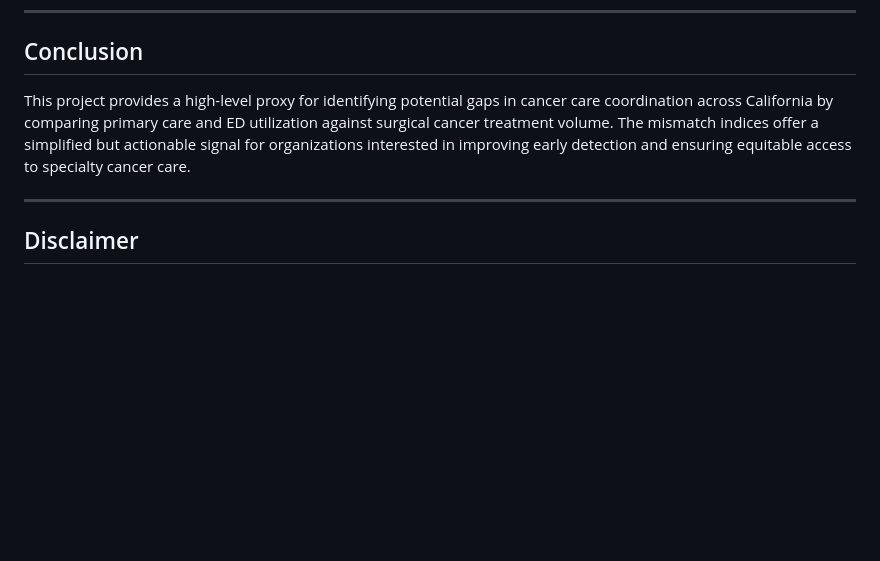
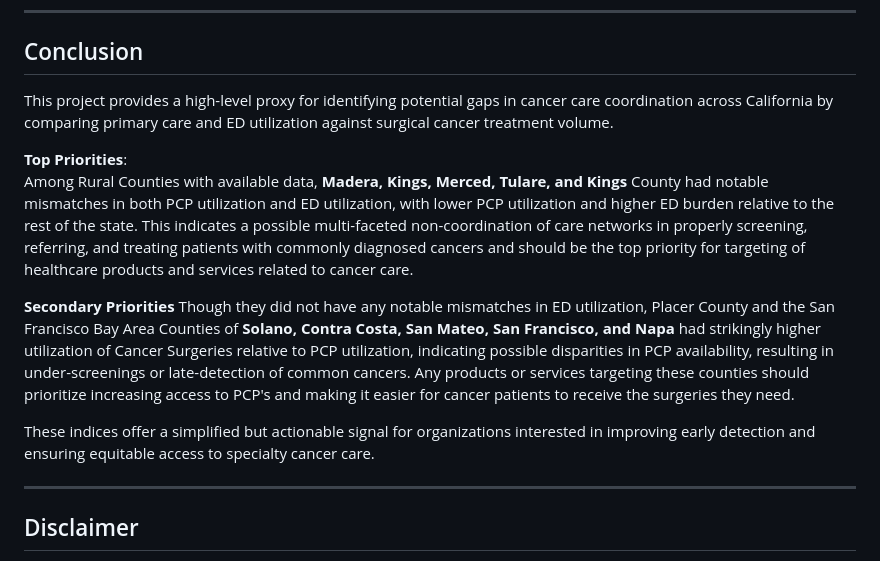
Before and after one commit to garaj2/pcp-ed-mismatch-cancer-utilization, a Markdown page: README.md, the part around the change printed below. Drawn GitHub-style; blank space fills up the shorter version.

```diff
--- a/README.md
+++ b/README.md
@@ -155,7 +155,15 @@ Most California counties show **no major mismatch** between ED utilization and c
 ---
 
 ## Conclusion
-This project provides a high-level proxy for identifying potential gaps in cancer care coordination across California by comparing primary care and ED utilization against surgical cancer treatment volume. The mismatch indices offer a simplified but actionable signal for organizations interested in improving early detection and ensuring equitable access to specialty cancer care.
+This project provides a high-level proxy for identifying potential gaps in cancer care coordination across California by comparing primary care and ED utilization against surgical cancer treatment volume.
+
+**Top Priorities**:
+Among Rural Counties with available data, **Madera, Kings, Merced, Tulare, and Kings** County had notable mismatches in both PCP utilization and ED utilization, with lower PCP utilization and higher ED burden relative to the rest of the state. This indicates a possible multi-faceted non-coordination of care networks in properly screening, referring, and treating patients with commonly diagnosed cancers and should be the top priority for targeting of healthcare products and services related to cancer care.
+
+**Secondary Priorities**
+Though they did not have any notable mismatches in ED utilization, Placer County and the San Francisco Bay Area Counties of **Solano, Contra Costa, San Mateo, San Francisco, and Napa** had strikingly higher utilization of Cancer Surgeries relative to PCP utilization, indicating possible disparities in PCP availability, resulting in under-screenings or late-detection of common cancers. Any products or services targeting these counties should prioritize increasing access to PCP's and making it easier for cancer patients to receive the surgeries they need.
+
+These indices offer a simplified but actionable signal for organizations interested in improving early detection and ensuring equitable access to specialty cancer care.
 
 ---
 
```
Also changed, not shown: other parts of README.md (+8 -8 lines).
